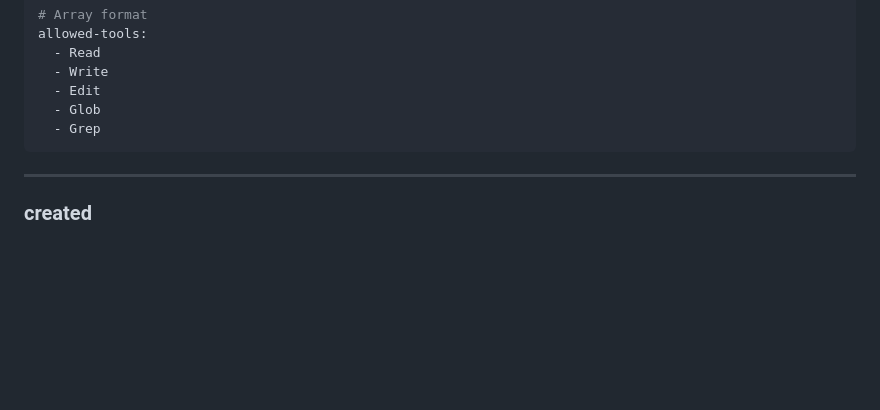
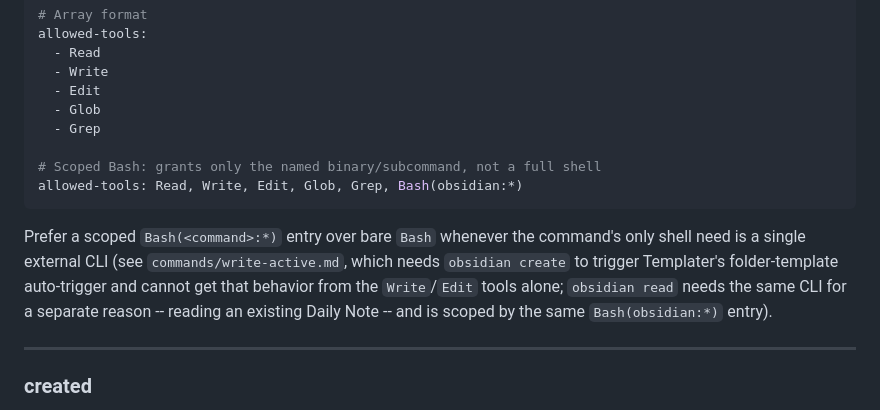
Before and after one commit to andromedarabbit/obsidian-workflows, a Markdown page: docs/frontmatter-reference.md, the part around the change. Rendered like a GitHub page; blank space fills up the shorter version.

````diff
--- a/docs/frontmatter-reference.md
+++ b/docs/frontmatter-reference.md
@@ -112,7 +112,17 @@ allowed-tools:
   - Edit
   - Glob
   - Grep
+
+# Scoped Bash: grants only the named binary/subcommand, not a full shell
+allowed-tools: Read, Write, Edit, Glob, Grep, Bash(obsidian:*)
 ```
+
+Prefer a scoped `Bash(<command>:*)` entry over bare `Bash` whenever the command's
+only shell need is a single external CLI (see `commands/write-active.md`, which
+needs `obsidian create` to trigger Templater's folder-template auto-trigger and
+cannot get that behavior from the `Write`/`Edit` tools alone; `obsidian read`
+needs the same CLI for a separate reason -- reading an existing Daily Note --
+and is scoped by the same `Bash(obsidian:*)` entry).
 
 ---
 
````
